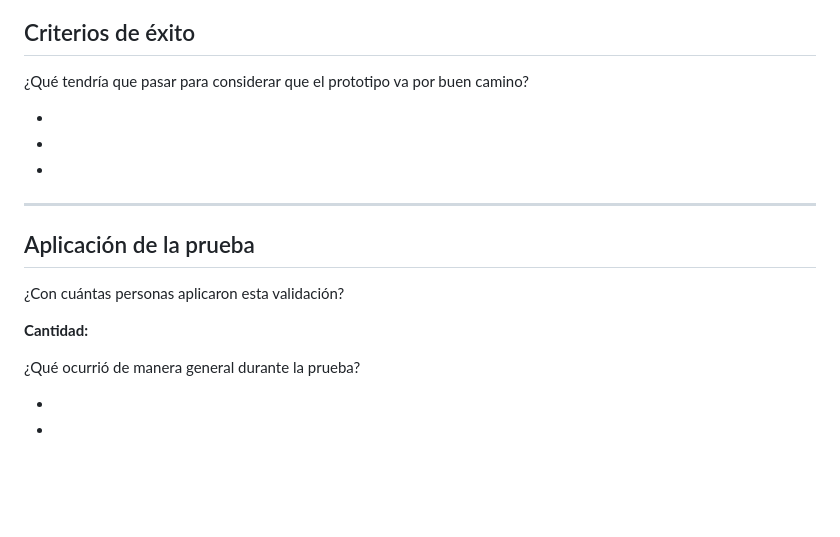
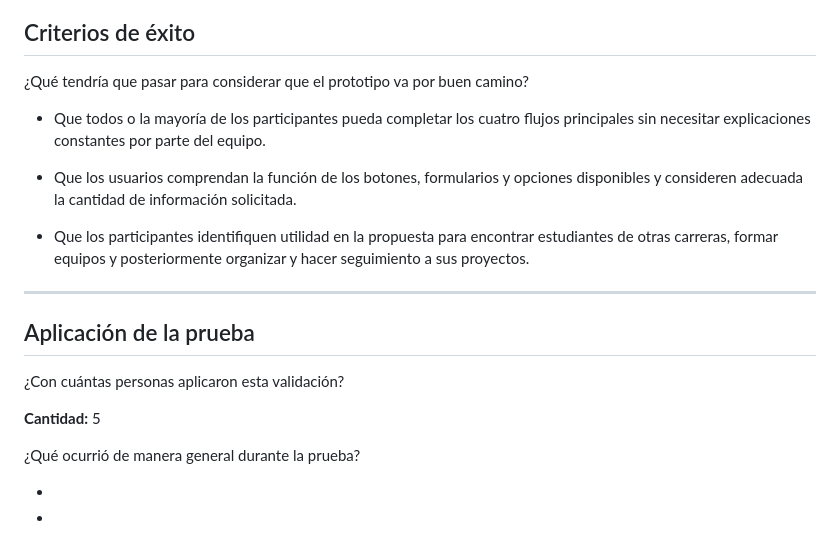
Before and after one commit to MichellBula/PROYECTO_DESIGN_THINKING, a Markdown page: Semana-4/plantilla-guion-de-prueba.md, the part around the change. Rendered like a GitHub page; blank space fills up the shorter version.

Commit message:
Actualización Criterios de éxito

```diff
--- a/Semana-4/plantilla-guion-de-prueba.md
+++ b/Semana-4/plantilla-guion-de-prueba.md
@@ -78,11 +78,11 @@ Se le pedirá imaginar que desea participar en un proyecto universitario y que u
 
 ¿Qué tendría que pasar para considerar que el prototipo va por buen camino?
 
--
+- Que todos o la mayoría de los participantes pueda completar los cuatro flujos principales sin necesitar explicaciones constantes por parte del equipo.
 
--
+- Que los usuarios comprendan la función de los botones, formularios y opciones disponibles y consideren adecuada la cantidad de información solicitada.
 
--
+- Que los participantes identifiquen utilidad en la propuesta para encontrar estudiantes de otras carreras, formar equipos y posteriormente organizar y hacer seguimiento a sus proyectos.
 
 ---
 
@@ -90,7 +90,7 @@ Se le pedirá imaginar que desea participar en un proyecto universitario y que u
 
 ¿Con cuántas personas aplicaron esta validación?
 
-**Cantidad:**
+**Cantidad:** 5
 
 ¿Qué ocurrió de manera general durante la prueba?
 
```
